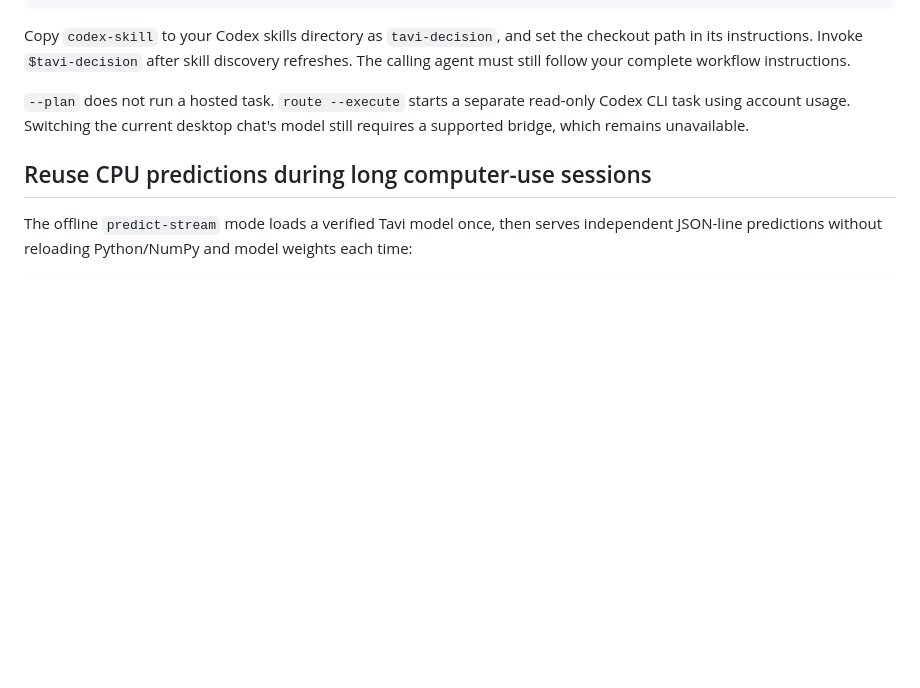
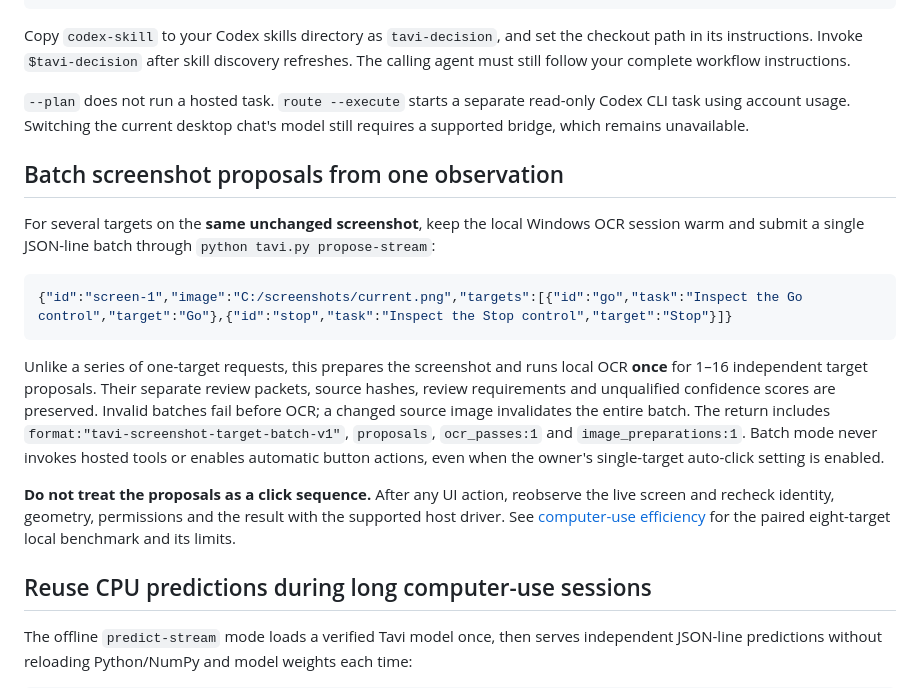
Before and after one commit to marceli1404/tavi, a Markdown page: README.md, the part around the change. Rendered like a GitHub page; blank space fills up the shorter version.

Commit message:
docs: explain shared screenshot/OCR proposals and no blind action sequences

````diff
--- a/README.md
+++ b/README.md
@@ -52,6 +52,32 @@ python tavi.py doctor
 Copy `codex-skill` to your Codex skills directory as `tavi-decision`, and set the checkout path in its instructions. Invoke `$tavi-decision` after skill discovery refreshes. The calling agent must still follow your complete workflow instructions.
 
 `--plan` does not run a hosted task. `route --execute` starts a separate read-only Codex CLI task using account usage. Switching the current desktop chat's model still requires a supported bridge, which remains unavailable.
+
+## Batch screenshot proposals from one observation
+
+For several targets on the **same unchanged screenshot**, keep the local
+Windows OCR session warm and submit a single JSON-line batch through
+`python tavi.py propose-stream`:
+
+```json
+{"id":"screen-1","image":"C:/screenshots/current.png","targets":[{"id":"go","task":"Inspect the Go control","target":"Go"},{"id":"stop","task":"Inspect the Stop control","target":"Stop"}]}
+```
+
+Unlike a series of one-target requests, this prepares the screenshot and
+runs local OCR **once** for 1–16 independent target proposals. Their
+separate review packets, source hashes, review requirements and
+unqualified confidence scores are preserved. Invalid batches fail before
+OCR; a changed source image invalidates the entire batch. The return
+includes `format:"tavi-screenshot-target-batch-v1"`, `proposals`,
+`ocr_passes:1` and `image_preparations:1`. Batch mode never invokes
+hosted tools or enables automatic button actions, even when the owner's
+single-target auto-click setting is enabled.
+
+**Do not treat the proposals as a click sequence.** After any UI action,
+reobserve the live screen and recheck identity, geometry, permissions and
+the result with the supported host driver. See
+[computer-use efficiency](Features-computer-use-efficiency.md) for the
+paired eight-target local benchmark and its limits.
 
 ## Reuse CPU predictions during long computer-use sessions
 
````
